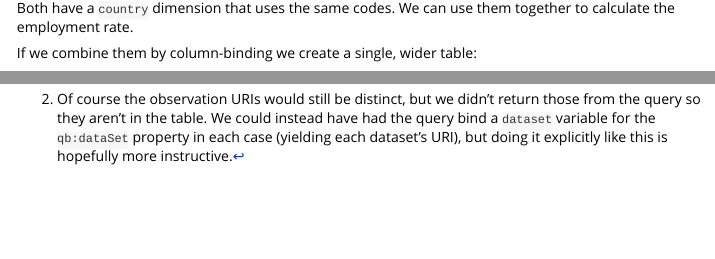
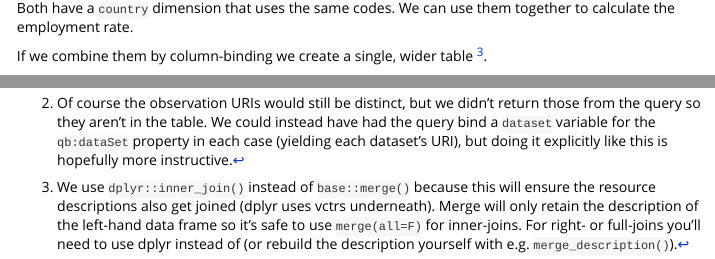
Before and after one commit to Swirrl/linked-data-frames, an R Markdown document (vignettes/merging-datacubes.Rmd): the page in a window 1100 px wide, from 3600 px down, and a second part further down, joined at a grey line. Rendered offline with R 4.5, knitr and Pandoc, with nearby package versions; some code elsewhere in the file could not run offline.

Commit message:
Test/ docs to confirm merging/ joining behaviour

````diff
--- a/vignettes/merging-datacubes.Rmd
+++ b/vignettes/merging-datacubes.Rmd
@@ -288,6 +288,8 @@ kable(head(population,3))
 
 Both have a `country` dimension that uses the same codes. We can use them together to calculate the employment rate.
 
-If we combine them by column-binding we create a single, wider table:
+If we combine them by column-binding we create a single, wider table [^3].
+
+[^3]: We use `dplyr::inner_join()` instead of `base::merge()` because this will ensure the resource descriptions also get joined (dplyr uses vctrs underneath). Merge will only retain the description of the left-hand data frame so it's safe to use `merge(all=F)` for inner-joins. For right- or full-joins you'll need to use dplyr instead of (or rebuild the description yourself with e.g. `merge_description()`).
 
 ```{r}
````
Also changed, not shown: vignettes/merging-datacubes.Rmd (2 more changed lines), 1 other file.
